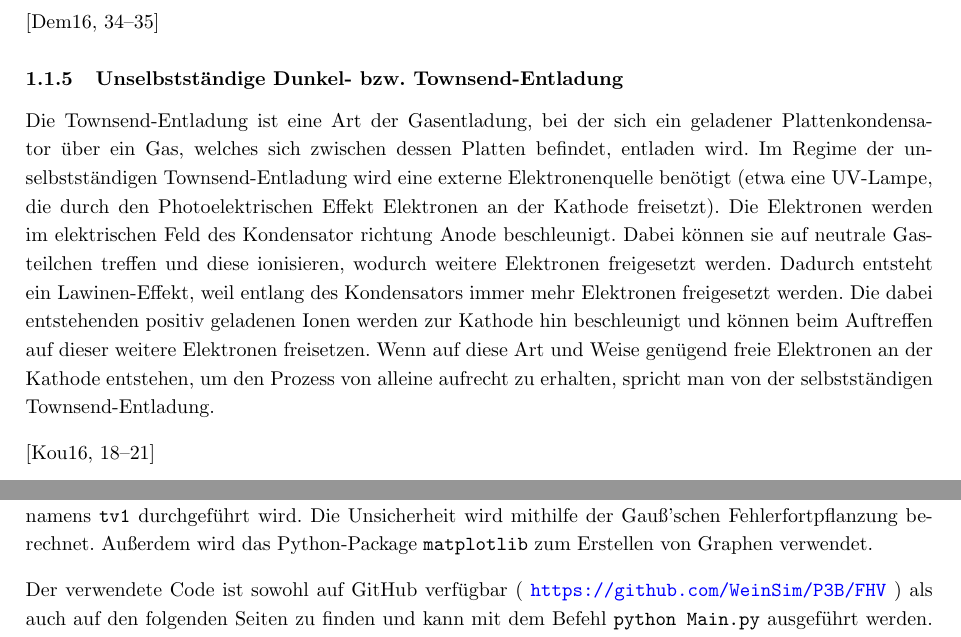
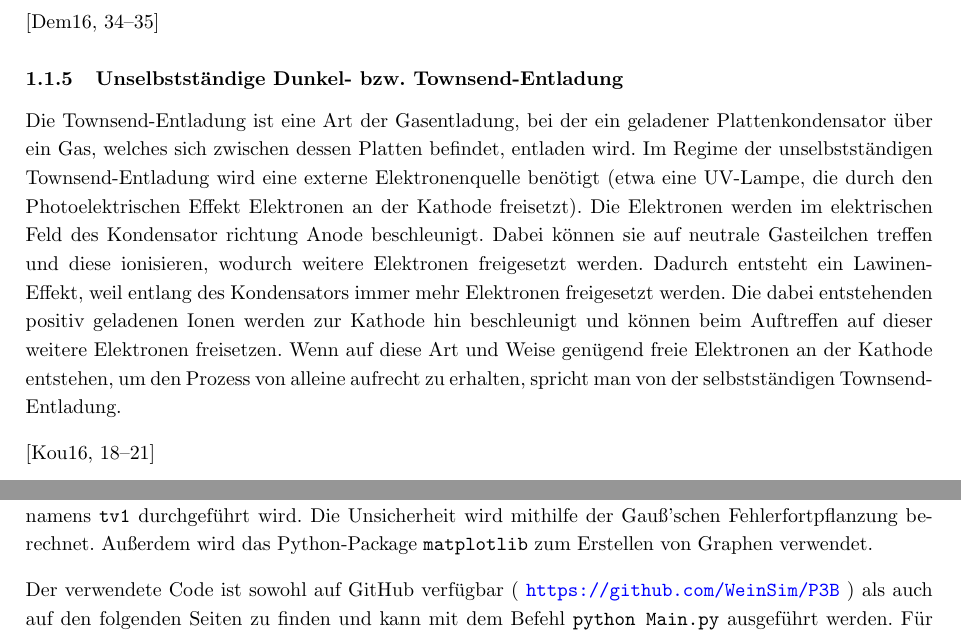
Before and after one commit to WeinSim/P3B_FHV, a LaTeX document (main.tex): two parts of pages 6 and 12 of 23, joined at a grey line, cut so that both start at the same text. Compiled offline with pdfLaTeX.

Commit message:
Update on Overleaf.

```diff
--- a/main.tex
+++ b/main.tex
@@ -101,7 +101,7 @@
     FHV - Franck-Hertz-Versuch
 }
 \newcommand{\githuburl}{
-    \url{https://github.com/WeinSim/P3B/FHV}
+    \url{https://github.com/WeinSim/P3B}
 }
 
 % Titel und Autor
@@ -296,7 +296,7 @@ fliegen muss.
 
 \subsubsection{Unselbstständige Dunkel- bzw. Townsend-Entladung}
 
-Die Townsend-Entladung ist eine Art der Gasentladung, bei der sich ein geladener
+Die Townsend-Entladung ist eine Art der Gasentladung, bei der ein geladener
 Plattenkondensator über ein Gas, welches sich zwischen dessen Platten befindet,
 entladen wird. Im Regime der unselbstständigen Townsend-Entladung
 wird eine externe Elektronenquelle benötigt (etwa eine UV-Lampe, die durch den
```
